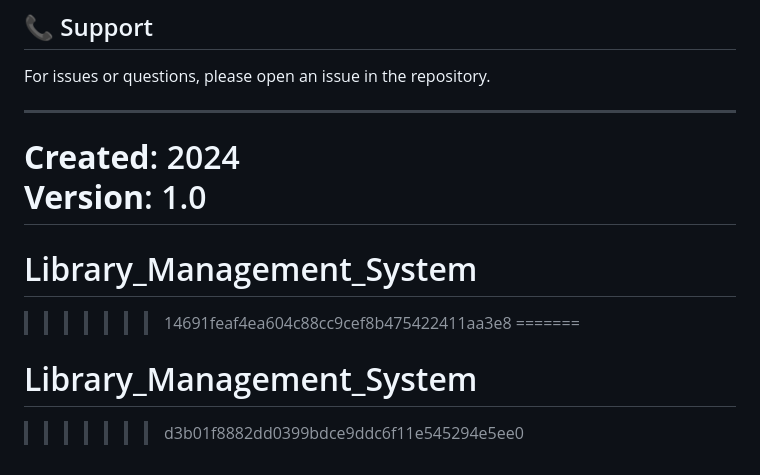
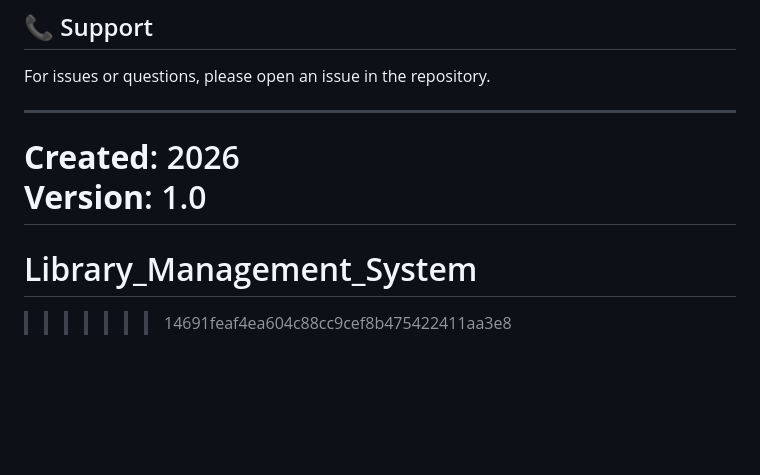
Before and after one commit to narayanmohonto2456-afk/Library_Management_System, a Markdown page: README.md, the part around the change. Drawn GitHub-style; blank space fills up the shorter version.

```diff
--- a/README.md
+++ b/README.md
@@ -278,11 +278,8 @@ For issues or questions, please open an issue in the repository.
 
 ---
 
-**Created**: 2024
+**Created**: 2026
 **Version**: 1.0
 =======
 # Library_Management_System
 >>>>>>> 14691feaf4ea604c88cc9cef8b475422411aa3e8
-=======
-# Library_Management_System
->>>>>>> d3b01f8882dd0399bdce9ddc6f11e545294e5ee0
```
